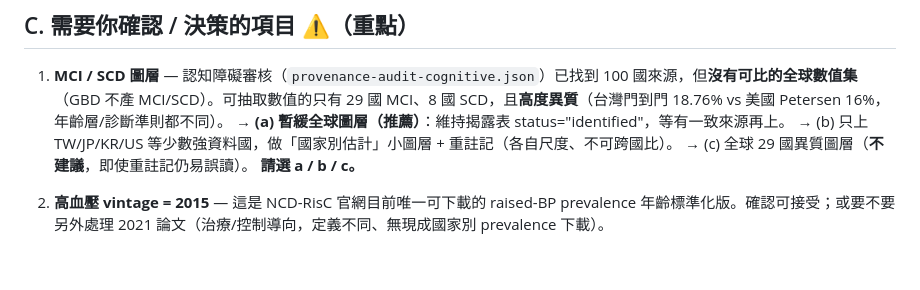
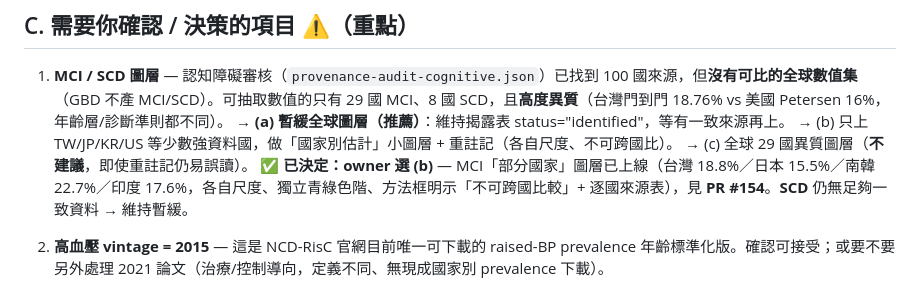
Before and after one commit to a0972210123/brain-exposome, a Markdown page: docs/dementia-exposome/code-review-2026-07.md, the part around the change. Rendered like a GitHub page; blank space fills up the shorter version.

Commit message:
docs: code-review §C1 標記 MCI 決策已解決（owner 選 b，PR #154 已上線）

```diff
--- a/docs/dementia-exposome/code-review-2026-07.md
+++ b/docs/dementia-exposome/code-review-2026-07.md
@@ -35,7 +35,7 @@
    → **(a) 暫緩全球圖層（推薦）**：維持揭露表 status="identified"，等有一致來源再上。
    → (b) 只上 TW/JP/KR/US 等少數強資料國，做「國家別估計」小圖層 + 重註記（各自尺度、不可跨國比）。
    → (c) 全球 29 國異質圖層（**不建議**，即使重註記仍易誤讀）。
-   **請選 a / b / c。**
+   **✅ 已決定：owner 選 (b)** — MCI「部分國家」圖層已上線（台灣 18.8%／日本 15.5%／南韓 22.7%／印度 17.6%，各自尺度、獨立青綠色階、方法框明示「不可跨國比較」+ 逐國來源表），見 **PR #154**。**SCD** 仍無足夠一致資料 → 維持暫緩。
 
 2. **高血壓 vintage = 2015** — 這是 NCD-RisC 官網目前唯一可下載的 raised-BP prevalence 年齡標準化版。確認可接受；或要不要另外處理 2021 論文（治療/控制導向，定義不同、無現成國家別 prevalence 下載）。
 
```
